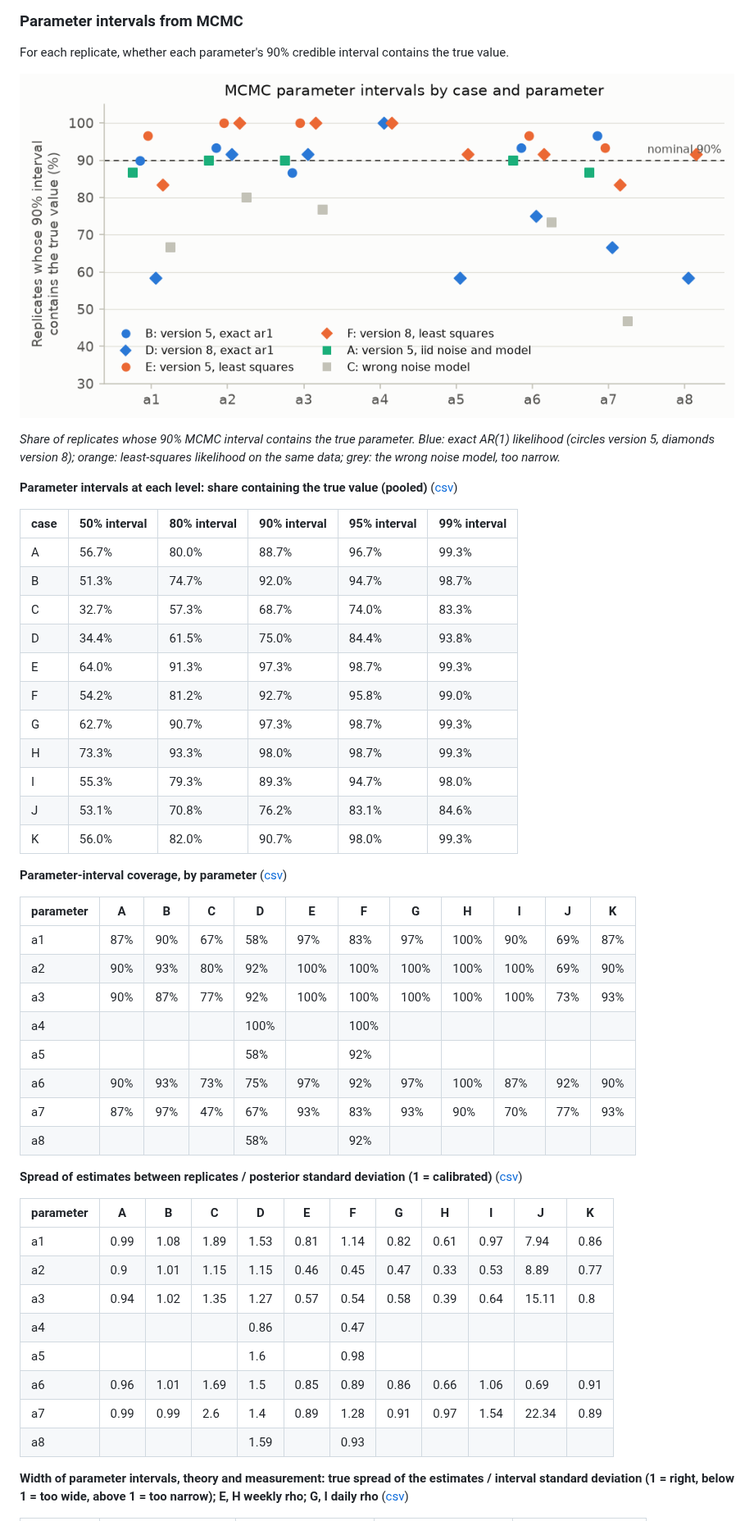
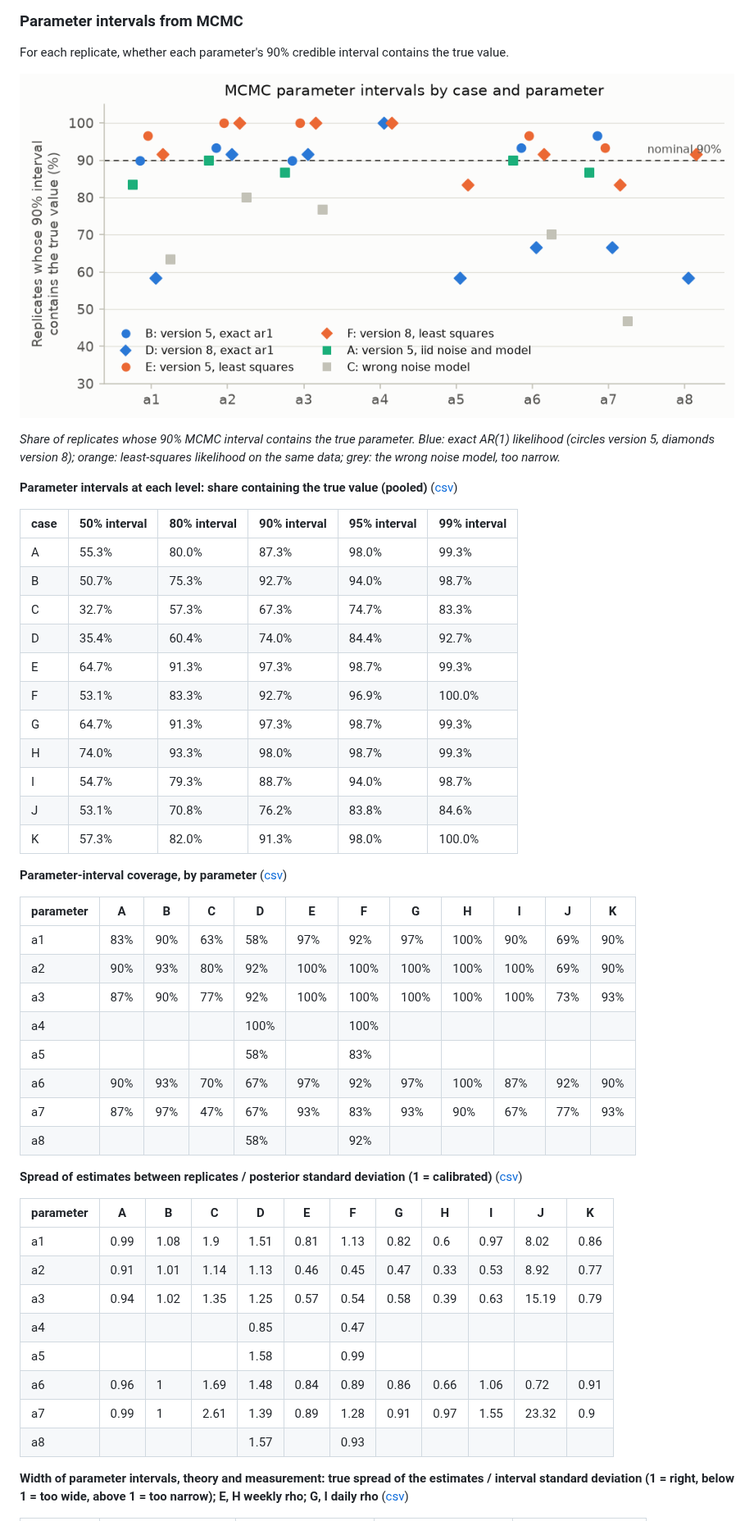
Before and after one commit to LukeAFullard/pyair2stream, a Markdown page: validation/reports/V4.md, the part around one of its changes. Shown at 82% size. Rendered like a GitHub page; pictures changed too: validation/figures/V4_parameter_coverage.png.

```diff
--- a/validation/reports/V4.md
+++ b/validation/reports/V4.md
@@ -76,43 +76,43 @@ For each replicate, whether each parameter's 90% credible interval contains the
 
 | case | 50% interval | 80% interval | 90% interval | 95% interval | 99% interval |
 |---|---|---|---|---|---|
-| A | 56.7% | 80.0% | 88.7% | 96.7% | 99.3% |
-| B | 51.3% | 74.7% | 92.0% | 94.7% | 98.7% |
-| C | 32.7% | 57.3% | 68.7% | 74.0% | 83.3% |
-| D | 34.4% | 61.5% | 75.0% | 84.4% | 93.8% |
-| E | 64.0% | 91.3% | 97.3% | 98.7% | 99.3% |
-| F | 54.2% | 81.2% | 92.7% | 95.8% | 99.0% |
-| G | 62.7% | 90.7% | 97.3% | 98.7% | 99.3% |
-| H | 73.3% | 93.3% | 98.0% | 98.7% | 99.3% |
-| I | 55.3% | 79.3% | 89.3% | 94.7% | 98.0% |
-| J | 53.1% | 70.8% | 76.2% | 83.1% | 84.6% |
-| K | 56.0% | 82.0% | 90.7% | 98.0% | 99.3% |
+| A | 55.3% | 80.0% | 87.3% | 98.0% | 99.3% |
+| B | 50.7% | 75.3% | 92.7% | 94.0% | 98.7% |
+| C | 32.7% | 57.3% | 67.3% | 74.7% | 83.3% |
+| D | 35.4% | 60.4% | 74.0% | 84.4% | 92.7% |
+| E | 64.7% | 91.3% | 97.3% | 98.7% | 99.3% |
+| F | 53.1% | 83.3% | 92.7% | 96.9% | 100.0% |
+| G | 64.7% | 91.3% | 97.3% | 98.7% | 99.3% |
+| H | 74.0% | 93.3% | 98.0% | 98.7% | 99.3% |
+| I | 54.7% | 79.3% | 88.7% | 94.0% | 98.7% |
+| J | 53.1% | 70.8% | 76.2% | 83.8% | 84.6% |
+| K | 57.3% | 82.0% | 91.3% | 98.0% | 100.0% |
 
 **Parameter-interval coverage, by parameter** ([csv](../results/V4_4.csv))
 
 | parameter | A | B | C | D | E | F | G | H | I | J | K |
 |---|---|---|---|---|---|---|---|---|---|---|---|
-| a1 | 87% | 90% | 67% | 58% | 97% | 83% | 97% | 100% | 90% | 69% | 87% |
+| a1 | 83% | 90% | 63% | 58% | 97% | 92% | 97% | 100% | 90% | 69% | 90% |
 | a2 | 90% | 93% | 80% | 92% | 100% | 100% | 100% | 100% | 100% | 69% | 90% |
-| a3 | 90% | 87% | 77% | 92% | 100% | 100% | 100% | 100% | 100% | 73% | 93% |
+| a3 | 87% | 90% | 77% | 92% | 100% | 100% | 100% | 100% | 100% | 73% | 93% |
 | a4 |  |  |  | 100% |  | 100% |  |  |  |  |  |
-| a5 |  |  |  | 58% |  | 92% |  |  |  |  |  |
-| a6 | 90% | 93% | 73% | 75% | 97% | 92% | 97% | 100% | 87% | 92% | 90% |
-| a7 | 87% | 97% | 47% | 67% | 93% | 83% | 93% | 90% | 70% | 77% | 93% |
+| a5 |  |  |  | 58% |  | 83% |  |  |  |  |  |
+| a6 | 90% | 93% | 70% | 67% | 97% | 92% | 97% | 100% | 87% | 92% | 90% |
+| a7 | 87% | 97% | 47% | 67% | 93% | 83% | 93% | 90% | 67% | 77% | 93% |
 | a8 |  |  |  | 58% |  | 92% |  |  |  |  |  |
 
 **Spread of estimates between replicates / posterior standard deviation (1 = calibrated)** ([csv](../results/V4_5.csv))
 
 | parameter | A | B | C | D | E | F | G | H | I | J | K |
 |---|---|---|---|---|---|---|---|---|---|---|---|
-| a1 | 0.99 | 1.08 | 1.89 | 1.53 | 0.81 | 1.14 | 0.82 | 0.61 | 0.97 | 7.94 | 0.86 |
-| a2 | 0.9 | 1.01 | 1.15 | 1.15 | 0.46 | 0.45 | 0.47 | 0.33 | 0.53 | 8.89 | 0.77 |
-| a3 | 0.94 | 1.02 | 1.35 | 1.27 | 0.57 | 0.54 | 0.58 | 0.39 | 0.64 | 15.11 | 0.8 |
-| a4 |  |  |  | 0.86 |  | 0.47 |  |  |  |  |  |
-| a5 |  |  |  | 1.6 |  | 0.98 |  |  |  |  |  |
-| a6 | 0.96 | 1.01 | 1.69 | 1.5 | 0.85 | 0.89 | 0.86 | 0.66 | 1.06 | 0.69 | 0.91 |
-| a7 | 0.99 | 0.99 | 2.6 | 1.4 | 0.89 | 1.28 | 0.91 | 0.97 | 1.54 | 22.34 | 0.89 |
-| a8 |  |  |  | 1.59 |  | 0.93 |  |  |  |  |  |
+| a1 | 0.99 | 1.08 | 1.9 | 1.51 | 0.81 | 1.13 | 0.82 | 0.6 | 0.97 | 8.02 | 0.86 |
+| a2 | 0.91 | 1.01 | 1.14 | 1.13 | 0.46 | 0.45 | 0.47 | 0.33 | 0.53 | 8.92 | 0.77 |
+| a3 | 0.94 | 1.02 | 1.35 | 1.25 | 0.57 | 0.54 | 0.58 | 0.39 | 0.63 | 15.19 | 0.79 |
+| a4 |  |  |  | 0.85 |  | 0.47 |  |  |  |  |  |
+| a5 |  |  |  | 1.58 |  | 0.99 |  |  |  |  |  |
+| a6 | 0.96 | 1 | 1.69 | 1.48 | 0.84 | 0.89 | 0.86 | 0.66 | 1.06 | 0.72 | 0.91 |
+| a7 | 0.99 | 1 | 2.61 | 1.39 | 0.89 | 1.28 | 0.91 | 0.97 | 1.55 | 23.32 | 0.9 |
+| a8 |  |  |  | 1.57 |  | 0.93 |  |  |  |  |  |
 
 **Width of parameter intervals, theory and measurement: true spread of the estimates / interval standard deviation (1 = right, below 1 = too wide, above 1 = too narrow); E, H weekly rho; G, I daily rho** ([csv](../results/V4_6.csv))
 
```
Also changed, not shown: other parts of validation/reports/V4.md (+39 -39 lines), validation/REPORT.md (+5 -5 lines), validation/figures/V4_interval_coverage.png, validation/figures/V4_jackknife.png, validation/figures/V4_levels.png, validation/figures/V4_rho_timescale.png, 9 other files.
